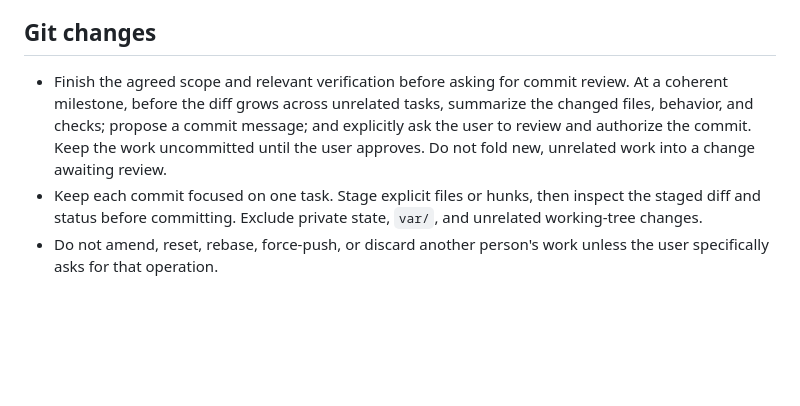
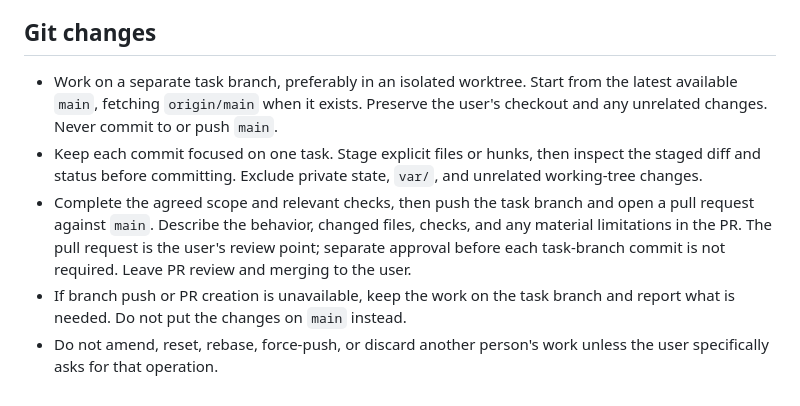
Before and after one commit to SerkanBe/immich-people-workbench, a Markdown page: AGENTS.md, the part around the change. Drawn GitHub-style; blank space fills up the shorter version.

Commit message:
Use feature branches and PRs for agent changes

```diff
--- a/AGENTS.md
+++ b/AGENTS.md
@@ -80,14 +80,19 @@
 
 ## Git changes
 
-- Finish the agreed scope and relevant verification before asking for commit
-  review. At a coherent milestone, before the diff grows across unrelated
-  tasks, summarize the changed files, behavior, and checks; propose a commit
-  message; and explicitly ask the user to review and authorize the commit.
-  Keep the work uncommitted until the user approves. Do not fold new, unrelated
-  work into a change awaiting review.
+- Work on a separate task branch, preferably in an isolated worktree. Start
+  from the latest available `main`, fetching `origin/main` when it exists.
+  Preserve the user's checkout and any unrelated changes. Never commit to or
+  push `main`.
 - Keep each commit focused on one task. Stage explicit files or hunks, then
   inspect the staged diff and status before committing. Exclude private state,
   `var/`, and unrelated working-tree changes.
+- Complete the agreed scope and relevant checks, then push the task branch and
+  open a pull request against `main`. Describe the behavior, changed files,
+  checks, and any material limitations in the PR. The pull request is the
+  user's review point; separate approval before each task-branch commit is not
+  required. Leave PR review and merging to the user.
+- If branch push or PR creation is unavailable, keep the work on the task
+  branch and report what is needed. Do not put the changes on `main` instead.
 - Do not amend, reset, rebase, force-push, or discard another person's work
   unless the user specifically asks for that operation.
```
